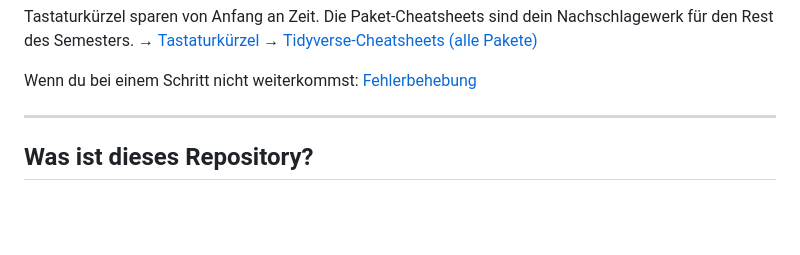
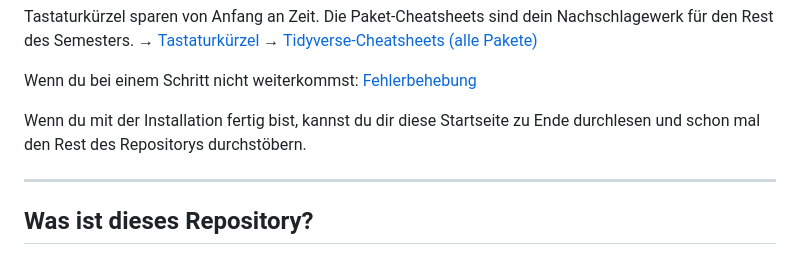
Before and after one commit to nlegewie/Intro_to_R_Seminar, a Markdown page: README.md, the part around the change. Drawn GitHub-style; blank space fills up the shorter version.

Commit message:
Added comment
- Small remark on how to proceed after finishing installation

```diff
--- a/README.md
+++ b/README.md
@@ -67,6 +67,8 @@ Tastaturkürzel sparen von Anfang an Zeit. Die Paket-Cheatsheets sind dein Nachs
 
 
 Wenn du bei einem Schritt nicht weiterkommst: [Fehlerbehebung](resources/troubleshooting/reset_and_recover.md)
+
+Wenn du mit der Installation fertig bist, kannst du dir diese Startseite zu Ende durchlesen und schon mal den Rest des Repositorys durchstöbern.
 
 ---
 
```
